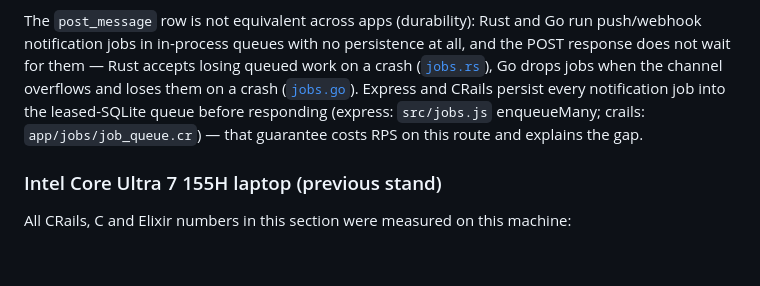
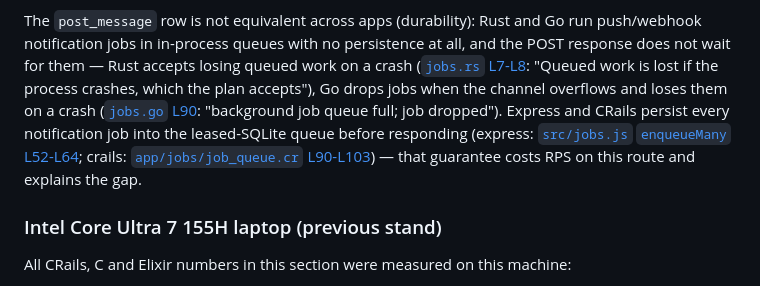
Before and after one commit to OrelSokolov/once-campfire-crails, a Markdown page: README.md, the part around the change. Rendered like a GitHub page; blank space fills up the shorter version.

Commit message:
README: line-anchor the post_message durability links (jobs.rs/jobs.go/jobs.js/job_queue.cr)

```diff
--- a/README.md
+++ b/README.md
@@ -59,13 +59,16 @@ The `post_message` row is not equivalent across apps (durability): Rust
 and Go run push/webhook notification jobs in in-process queues with no
 persistence at all, and the POST response does not wait for them — Rust
 accepts losing queued work on a crash
-([`jobs.rs`](https://github.com/basecamp/once-campfire-rust/blob/6dae2fd/crates/campfire/src/jobs.rs)),
-Go drops jobs when the channel overflows and loses them on a crash
-([`jobs.go`](https://github.com/basecamp/once-campfire-go/blob/c4ab53d/internal/jobs/jobs.go)).
+([`jobs.rs` L7-L8](https://github.com/basecamp/once-campfire-rust/blob/6dae2fd/crates/campfire/src/jobs.rs#L7-L8):
+"Queued work is lost if the process crashes, which the plan accepts"), Go
+drops jobs when the channel overflows and loses them on a crash
+([`jobs.go` L90](https://github.com/basecamp/once-campfire-go/blob/c4ab53d/internal/jobs/jobs.go#L90):
+"background job queue full; job dropped").
 Express and CRails persist every notification job into the leased-SQLite
-queue before responding (express: `src/jobs.js` enqueueMany; crails:
-`app/jobs/job_queue.cr`) — that guarantee costs RPS on this route and
-explains the gap.
+queue before responding (express:
+[`src/jobs.js` `enqueueMany` L52-L64](https://github.com/basecamp/once-campfire-express/blob/bb70a7d/src/jobs.js#L52-L64);
+crails: [`app/jobs/job_queue.cr` L90-L103](https://github.com/OrelSokolov/once-campfire-crails/blob/6528f85/app/jobs/job_queue.cr#L90-L103))
+— that guarantee costs RPS on this route and explains the gap.
 
 ### Intel Core Ultra 7 155H laptop (previous stand)
 
```
